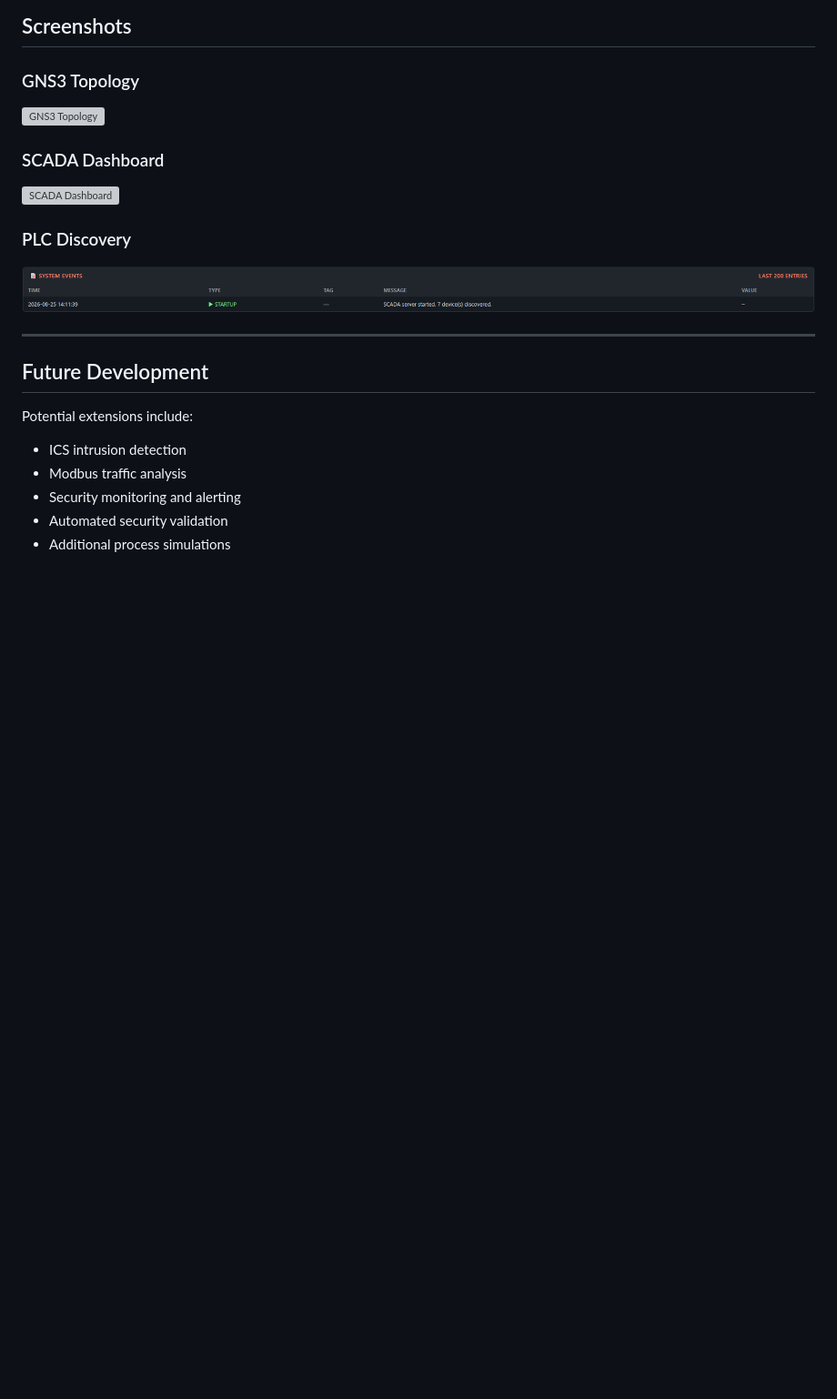
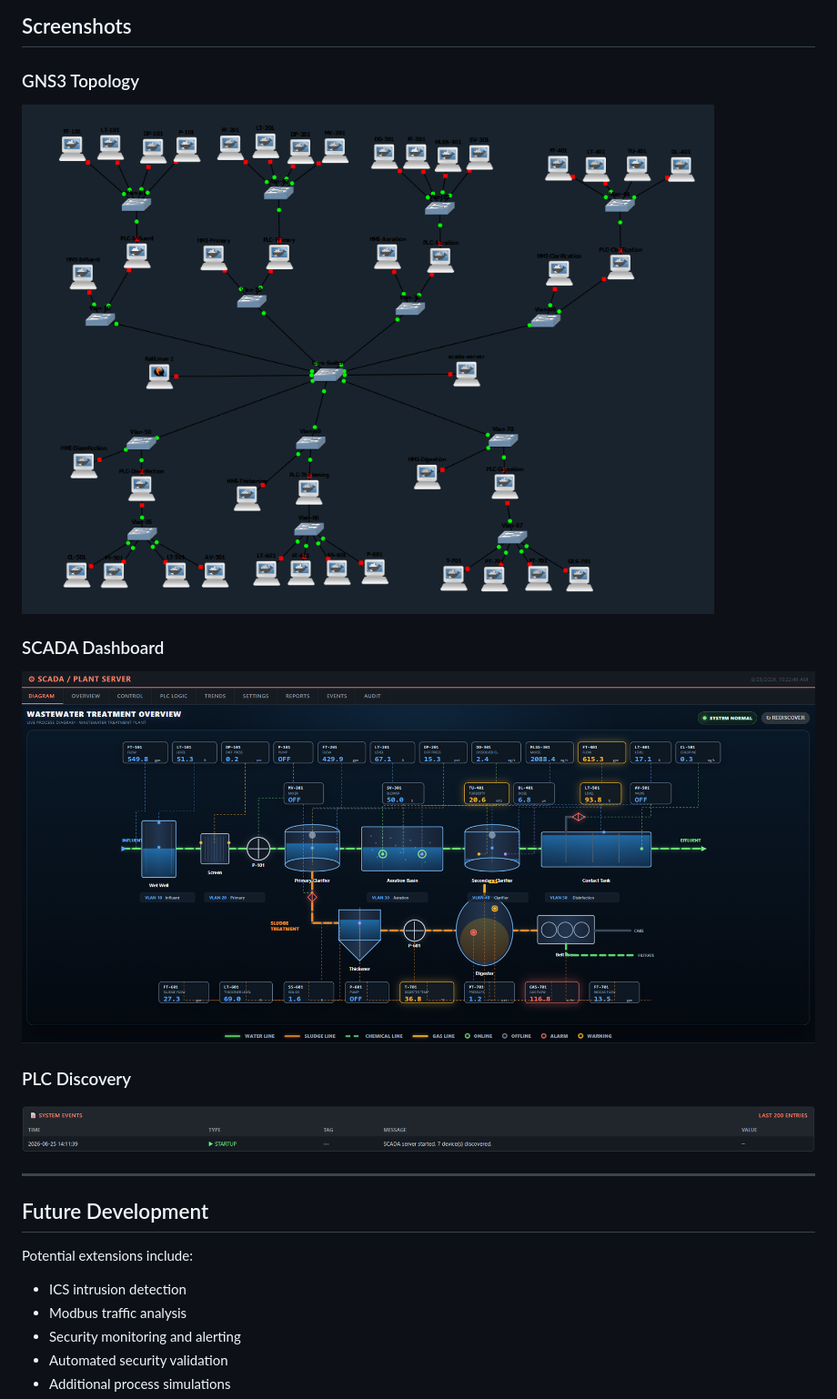
Before and after one commit to Evan-s-CyberSecurity-Projects/Industrial-Control-Systems-ICS-SCADA-Sandbox, a Markdown page: README.md, the part around the change. Shown at 91% size. Drawn GitHub-style; blank space fills up the shorter version; grey boxes are pictures that could not be loaded.

```diff
--- a/README.md
+++ b/README.md
@@ -316,11 +316,11 @@ Environment-specific values are supplied through local configuration or environm
 
 ### GNS3 Topology
 
-![GNS3 Topology](./Screenshots/topology.png)
+![GNS3 Topology](./Screenshots/Topology.png)
 
 ### SCADA Dashboard
 
-![SCADA Dashboard](./Screenshots/scada-dashboard.png)
+![SCADA Dashboard](./Screenshots/SCADA-dashboard.png)
 
 ### PLC Discovery
 
```
